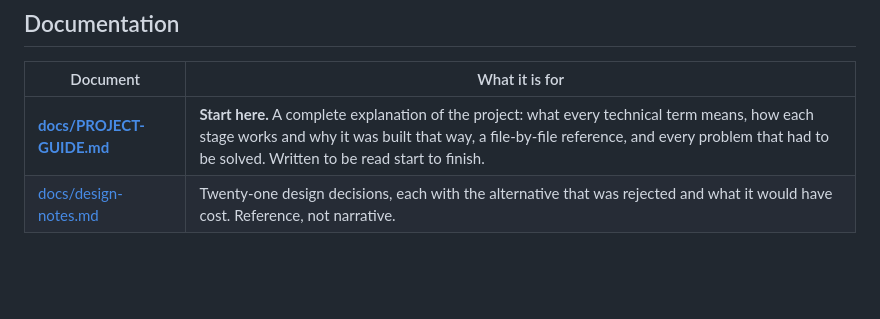
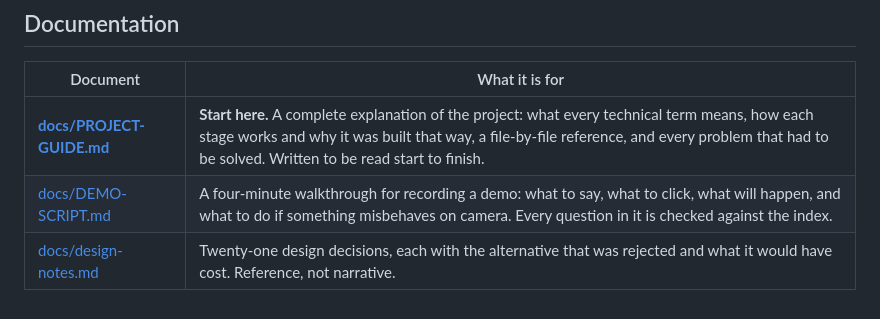
Before and after one commit to TCVHN5Vn/meeting-assistant, a Markdown page: README.md, the part around the change. GitHub-like rendering; blank space fills up the shorter version.

```diff
--- a/README.md
+++ b/README.md
@@ -406,4 +406,5 @@ data/                  database + FAISS index (gitignored, regenerable)
 | Document | What it is for |
 |---|---|
 | **[docs/PROJECT-GUIDE.md](docs/PROJECT-GUIDE.md)** | **Start here.** A complete explanation of the project: what every technical term means, how each stage works and why it was built that way, a file-by-file reference, and every problem that had to be solved. Written to be read start to finish. |
+| [docs/DEMO-SCRIPT.md](docs/DEMO-SCRIPT.md) | A four-minute walkthrough for recording a demo: what to say, what to click, what will happen, and what to do if something misbehaves on camera. Every question in it is checked against the index. |
 | [docs/design-notes.md](docs/design-notes.md) | Twenty-one design decisions, each with the alternative that was rejected and what it would have cost. Reference, not narrative. |
```
Also changed, not shown: docs/DEMO-SCRIPT.md (added, +235 -0 lines).
